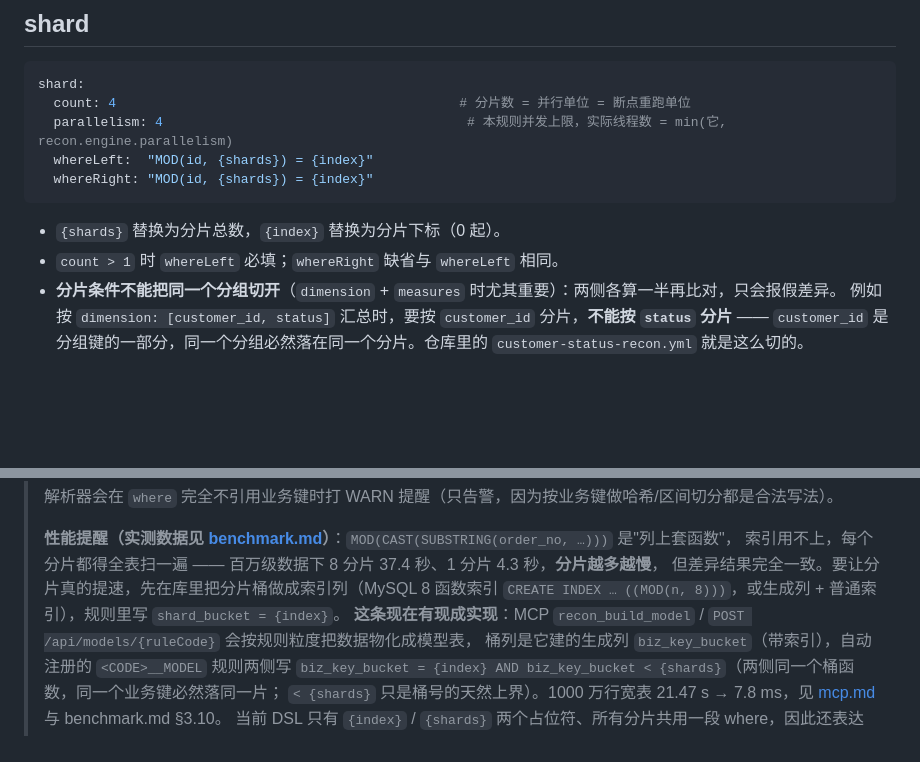
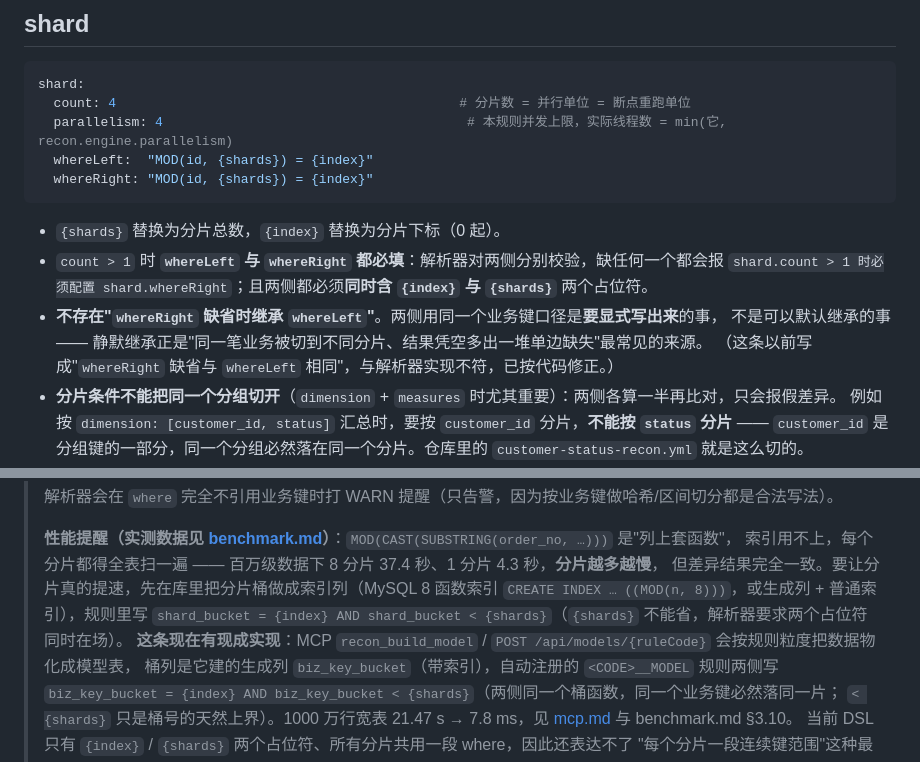
Before and after one commit to Dolo-w/recon-lens, a Markdown page: docs/rule-dsl.md, 2 parts joined by grey strips. GitHub-like rendering; blank space fills up the shorter version.

````diff
--- a/docs/rule-dsl.md
+++ b/docs/rule-dsl.md
@@ -198,7 +198,11 @@ shard:
 ```
 
 - `{shards}` 替换为分片总数，`{index}` 替换为分片下标（0 起）。
-- `count > 1` 时 `whereLeft` 必填；`whereRight` 缺省与 `whereLeft` 相同。
+- `count > 1` 时 **`whereLeft` 与 `whereRight` 都必填**：解析器对两侧分别校验，缺任何一个都会报
+  `shard.count > 1 时必须配置 shard.whereRight`；且两侧都必须**同时含 `{index}` 与 `{shards}`** 两个占位符。
+- **不存在"`whereRight` 缺省时继承 `whereLeft`"**。两侧用同一个业务键口径是**要显式写出来**的事，
+  不是可以默认继承的事 —— 静默继承正是"同一笔业务被切到不同分片、结果凭空多出一堆单边缺失"最常见的来源。
+  （这条以前写成"`whereRight` 缺省与 `whereLeft` 相同"，与解析器实现不符，已按代码修正。）
 - **分片条件不能把同一个分组切开**（`dimension` + `measures` 时尤其重要）：两侧各算一半再比对，只会报假差异。
   例如按 `dimension: [customer_id, status]` 汇总时，要按 `customer_id` 分片，**不能按 `status` 分片** ——
   `customer_id` 是分组键的一部分，同一个分组必然落在同一个分片。仓库里的 `customer-status-recon.yml` 就是这么切的。
@@ -216,7 +220,8 @@ shard:
 > **性能提醒（实测数据见 [benchmark.md](benchmark.md)）**：`MOD(CAST(SUBSTRING(order_no, …)))` 是"列上套函数"，
 > 索引用不上，每个分片都得全表扫一遍 —— 百万级数据下 8 分片 37.4 秒、1 分片 4.3 秒，**分片越多越慢**，
 > 但差异结果完全一致。要让分片真的提速，先在库里把分片桶做成索引列（MySQL 8 函数索引
-> `CREATE INDEX … ((MOD(n, 8)))`，或生成列 + 普通索引），规则里写 `shard_bucket = {index}`。
+> `CREATE INDEX … ((MOD(n, 8)))`，或生成列 + 普通索引），规则里写
+> `shard_bucket = {index} AND shard_bucket < {shards}`（`{shards}` 不能省，解析器要求两个占位符同时在场）。
 > **这条现在有现成实现**：MCP `recon_build_model` / `POST /api/models/{ruleCode}` 会按规则粒度把数据物化成模型表，
 > 桶列是它建的生成列 `biz_key_bucket`（带索引），自动注册的 `<CODE>__MODEL` 规则两侧写
 > `biz_key_bucket = {index} AND biz_key_bucket < {shards}`（两侧同一个桶函数，同一个业务键必然落同一片；
````
Also changed, not shown: docs/benchmark.md (+6 -2 lines).
